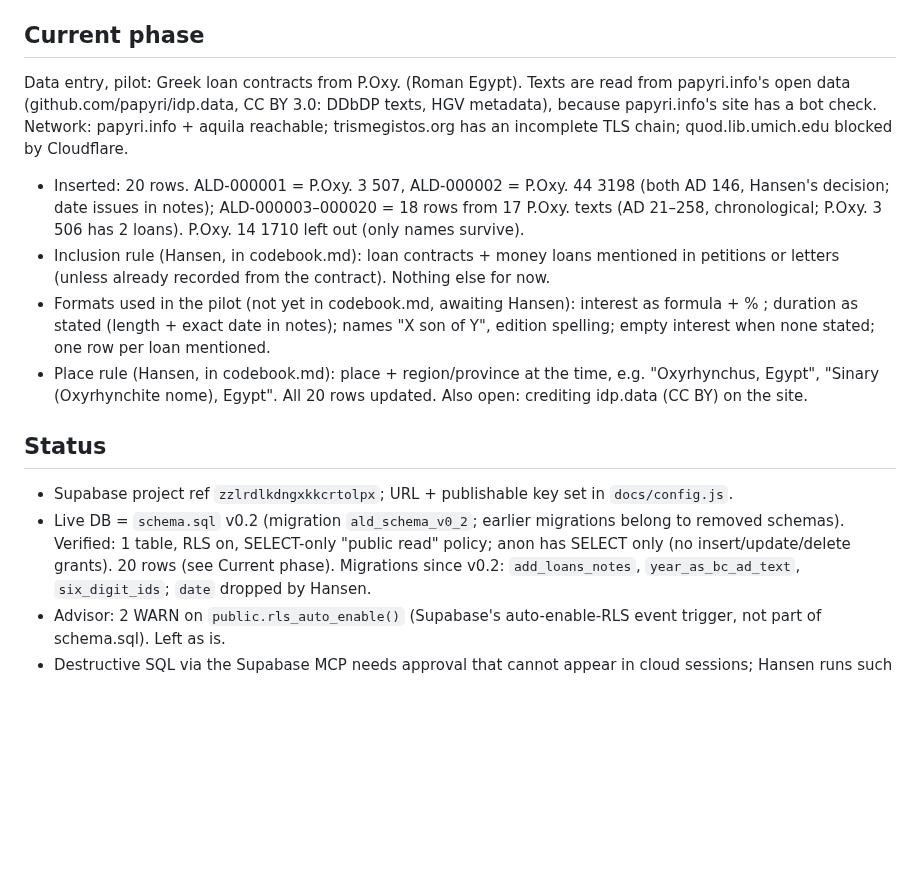
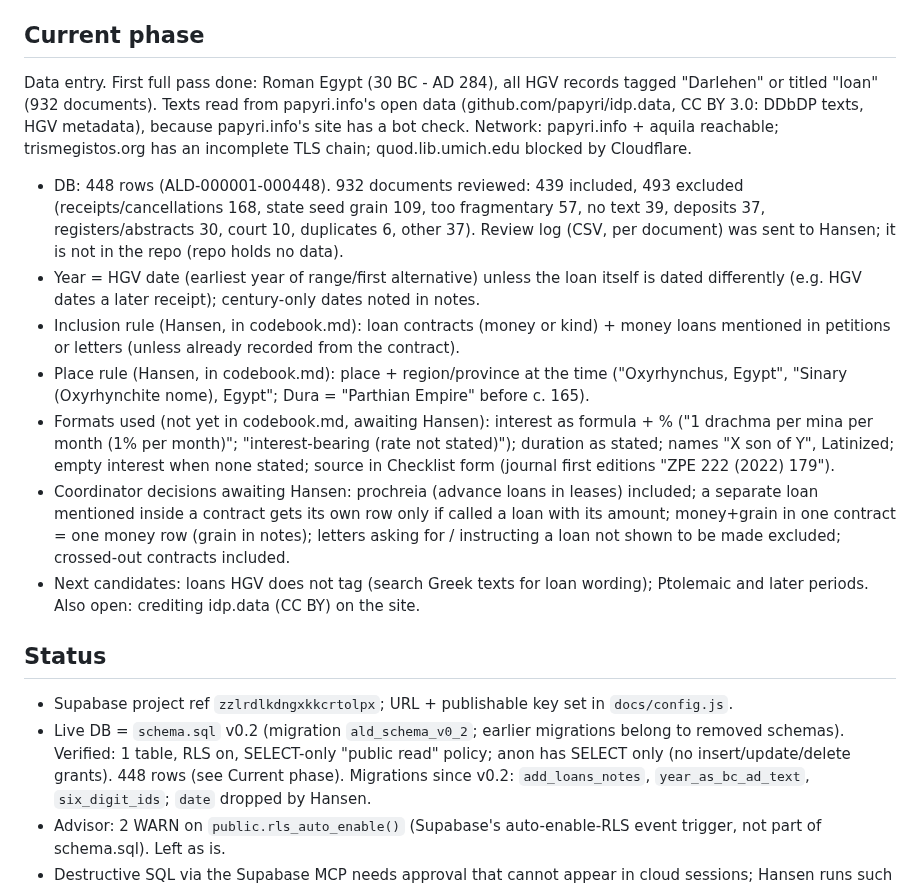
Before and after one commit to hansenvalueinvesting/ancient-loans-database, a Markdown page: CLAUDE.md, the part around the change. Drawn GitHub-style; blank space fills up the shorter version.

Commit message:
Record first full data pass: 448 loans from 932 Roman-Egypt documents
Co-Authored-By: Claude Opus 5.5 <noreply@anthropic.com>
Claude-Session: https://claude.ai/code/session_016tqKg4xaVcQJHqWd6FZBb1

```diff
--- a/CLAUDE.md
+++ b/CLAUDE.md
@@ -32,28 +32,37 @@ scholars to search, compare, and analyze ancient credit. Starts with Roman Egypt
   `docs/app.js` to match.
 
 ## Current phase
-Data entry, pilot: Greek loan contracts from P.Oxy. (Roman Egypt). Texts are read from
-papyri.info's open data (github.com/papyri/idp.data, CC BY 3.0: DDbDP texts, HGV metadata),
-because papyri.info's site has a bot check. Network: papyri.info + aquila reachable;
-trismegistos.org has an incomplete TLS chain; quod.lib.umich.edu blocked by Cloudflare.
-- Inserted: 20 rows. ALD-000001 = P.Oxy. 3 507, ALD-000002 = P.Oxy. 44 3198 (both AD 146,
-  Hansen's decision; date issues in notes); ALD-000003–000020 = 18 rows from 17 P.Oxy. texts
-  (AD 21–258, chronological; P.Oxy. 3 506 has 2 loans). P.Oxy. 14 1710 left out (only names
-  survive).
-- Inclusion rule (Hansen, in codebook.md): loan contracts + money loans mentioned in petitions
-  or letters (unless already recorded from the contract). Nothing else for now.
-- Formats used in the pilot (not yet in codebook.md, awaiting Hansen): interest as formula +
-  % ; duration as stated (length + exact date in notes); names "X son of Y", edition spelling;
-  empty interest when none stated; one row per loan mentioned.
-- Place rule (Hansen, in codebook.md): place + region/province at the time, e.g. "Oxyrhynchus,
-  Egypt", "Sinary (Oxyrhynchite nome), Egypt". All 20 rows updated. Also open: crediting idp.data
-  (CC BY) on the site.
+Data entry. First full pass done: Roman Egypt (30 BC - AD 284), all HGV records tagged
+"Darlehen" or titled "loan" (932 documents). Texts read from papyri.info's open data
+(github.com/papyri/idp.data, CC BY 3.0: DDbDP texts, HGV metadata), because papyri.info's
+site has a bot check. Network: papyri.info + aquila reachable; trismegistos.org has an
+incomplete TLS chain; quod.lib.umich.edu blocked by Cloudflare.
+- DB: 448 rows (ALD-000001-000448). 932 documents reviewed: 439 included, 493 excluded
+  (receipts/cancellations 168, state seed grain 109, too fragmentary 57, no text 39,
+  deposits 37, registers/abstracts 30, court 10, duplicates 6, other 37). Review log
+  (CSV, per document) was sent to Hansen; it is not in the repo (repo holds no data).
+- Year = HGV date (earliest year of range/first alternative) unless the loan itself is dated
+  differently (e.g. HGV dates a later receipt); century-only dates noted in notes.
+- Inclusion rule (Hansen, in codebook.md): loan contracts (money or kind) + money loans
+  mentioned in petitions or letters (unless already recorded from the contract).
+- Place rule (Hansen, in codebook.md): place + region/province at the time ("Oxyrhynchus,
+  Egypt", "Sinary (Oxyrhynchite nome), Egypt"; Dura = "Parthian Empire" before c. 165).
+- Formats used (not yet in codebook.md, awaiting Hansen): interest as formula + % ("1 drachma
+  per mina per month (1% per month)"; "interest-bearing (rate not stated)"); duration as
+  stated; names "X son of Y", Latinized; empty interest when none stated; source in Checklist
+  form (journal first editions "ZPE 222 (2022) 179").
+- Coordinator decisions awaiting Hansen: prochreia (advance loans in leases) included; a
+  separate loan mentioned inside a contract gets its own row only if called a loan with its
+  amount; money+grain in one contract = one money row (grain in notes); letters asking for /
+  instructing a loan not shown to be made excluded; crossed-out contracts included.
+- Next candidates: loans HGV does not tag (search Greek texts for loan wording); Ptolemaic
+  and later periods. Also open: crediting idp.data (CC BY) on the site.
 
 ## Status
 - Supabase project ref `zzlrdlkdngxkkcrtolpx`; URL + publishable key set in `docs/config.js`.
 - Live DB = `schema.sql` v0.2 (migration `ald_schema_v0_2`; earlier migrations belong to
   removed schemas). Verified: 1 table, RLS on, SELECT-only "public read" policy; anon has
-  SELECT only (no insert/update/delete grants). 20 rows (see Current phase).
+  SELECT only (no insert/update/delete grants). 448 rows (see Current phase).
   Migrations since v0.2: `add_loans_notes`, `year_as_bc_ad_text`, `six_digit_ids`; `date`
   dropped by Hansen.
 - Advisor: 2 WARN on `public.rls_auto_enable()` (Supabase's auto-enable-RLS event trigger,
```
